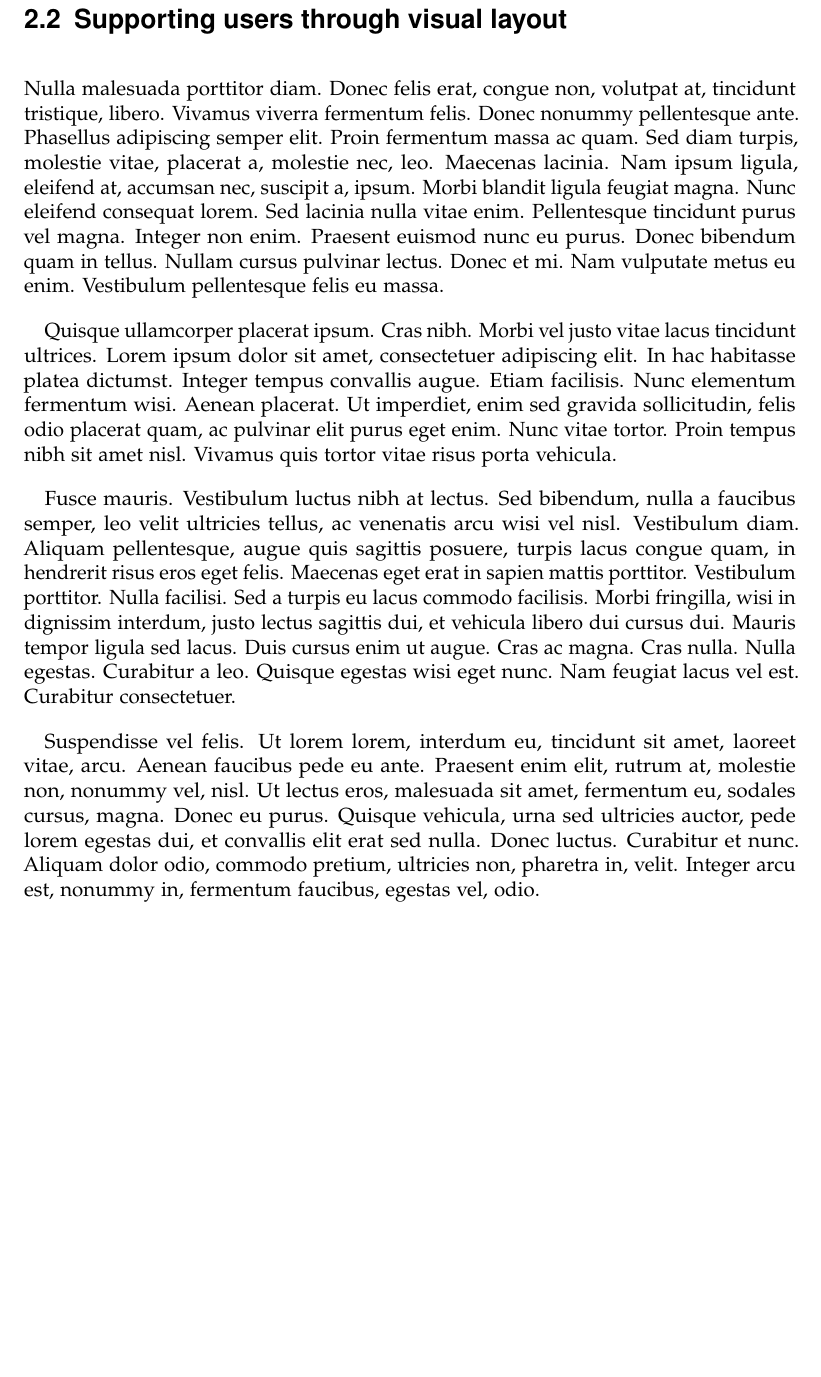
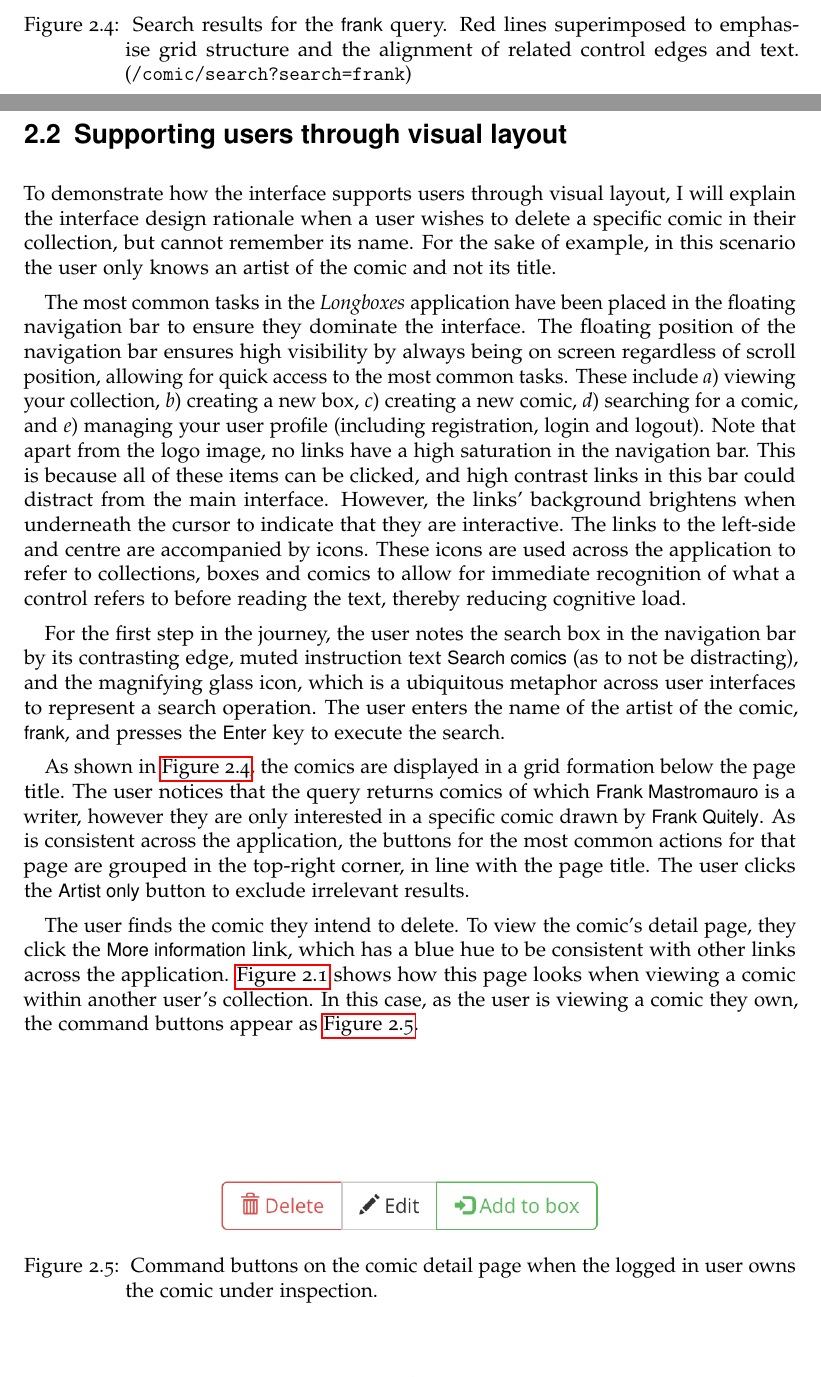
Before and after one commit to saul/cs-iapt-longboxes, a LaTeX document (designdoc/designdoc.tex): part of page 6 of 6 before the commit and two parts of pages 6 and 7 of 7 after it, the two joined at a grey line, cut at the place of the change, the shorter picture padded with empty space. Compiled offline with pdfLaTeX.

Commit message:
Further work on the design document

```diff
--- a/designdoc/designdoc.tex
+++ b/designdoc/designdoc.tex
@@ -1,5 +1,6 @@
 \documentclass[fontsize=12pt,a4paper]{scrreprt}
 
+\usepackage[utf8]{inputenc}
 \usepackage[margin=1in,heightrounded]{geometry}
 \usepackage{hyperref}
 \usepackage{graphicx}
@@ -10,13 +11,14 @@
 \usepackage[scaled=.9]{helvet} % nice san serif fonts
 \usepackage{microtype} % micro-typographical extensions
 \usepackage[british]{babel} % British hyphenation patterns, etc.
-\usepackage{enumitem}
+\usepackage{paralist}
 \usepackage{tabularx}
 \usepackage{booktabs}
+\usepackage[section]{placeins}
 
 \renewcommand*{\chapterheadstartvskip}{\vspace*{-\topskip}}
+\setlength{\parskip}{.5em}
 
-\setlength{\parskip}{1em}
 \pagestyle{headings}
 
 \author{Y0070944}
@@ -146,4 +146,12 @@ Upon submitting the form, the user is redirected to the newly created comic page
   \label{fig:NewBoxFlash}
 \end{figure}
 
+%-------------------------------------------------------------------------------
+
 \newpage
+\begin{figure}[p]
+  \centering
+  \includegraphics[width=\textwidth]{search_results.png}
+  \caption{
+    Search results for the \textsf{frank} query. Red lines superimposed to emphasise grid structure and the alignment of related control edges and text.
+    (\texttt{/comic/search?search=frank})
@@ -151,2 +165,3 @@ Upon submitting the form, the user is redirected to the newly created comic page
 % [ ] Choose a user journey supported by your interface. Describe how the visual layout supports the user in their journey.
 
+To demonstrate how the interface supports users through visual layout, I will explain the interface design rationale when a user wishes to delete a specific comic in their collection, but cannot remember its name. For the sake of example, in this scenario the user only knows an artist of the comic and not its title.
@@ -160,4 +168,34 @@ Upon submitting the form, the user is redirected to the newly created comic page
 
-\lipsum[3-6]
+% [x] Identify tasks that are most important to do most often - should dominate interface
+% [ ] Make important information prevalent
+% [x] Hue, position, contrast, typography, images and size
+%  - Structure
+%    [x] Hierarchy, alignment of edges and margins (e.g., Grid layout)
+%    [ ] Grouping - through similarity and proximity
+%    [x] Relationships - symbols and colours of controls
+
+The most common tasks in the \emph{Longboxes} application have been placed in the floating navigation bar to ensure they dominate the interface. The floating position of the navigation bar ensures high visibility by always being on screen regardless of scroll position, allowing for quick access to the most common tasks. These include
+\begin{inparaenum}[\itshape a\upshape)]
+  \item viewing your collection,
+  \item creating a new box,
+  \item creating a new comic,
+  \item searching for a comic, and
+  \item managing your user profile (including registration, login and logout)%
+\end{inparaenum}. Note that apart from the logo image, no links have a high saturation in the navigation bar. This is because all of these items can be clicked, and high contrast links in this bar could distract from the main interface. However, the links' background brightens when underneath the cursor to indicate that they are interactive. The links to the left-side and centre are accompanied by icons. These icons are used across the application to refer to collections, boxes and comics to allow for immediate recognition of what a control refers to before reading the text, thereby reducing cognitive load.
+
+For the first step in the journey, the user notes the search box in the navigation bar by its contrasting edge, muted instruction text \textsf{Search~comics} (as to not be distracting), and the magnifying glass icon, which is a ubiquitous metaphor across user interfaces to represent a search operation. The user enters the name of the artist of the comic, \textsf{frank}, and presses the \textsf{Enter} key to execute the search.
+
+As shown in \autoref{fig:SearchResultGrid}, the comics are displayed in a grid formation below the page title. The user notices that the query returns comics of which \textsf{Frank Mastromauro} is a writer, however they are only interested in a specific comic drawn by \textsf{Frank Quitely}. As is consistent across the application, the buttons for the most common actions for that page are grouped in the top-right corner, in line with the page title. The user clicks the \textsf{Artist only} button to exclude irrelevant results.
+
+The user finds the comic they intend to delete. To view the comic's detail page, they click the \textsf{More information} link, which has a blue hue to be consistent with other links across the application. \autoref{fig:OtherUsersComic} shows how this page looks when viewing a comic within another user's collection. In this case, as the user is viewing a comic they own, the command buttons appear as \autoref{fig:ComicCommandButtons}.
+
+\begin{figure}[b]
+  \centering
+  \includegraphics[width=0.5\textwidth]{comic_command_buttons.png}
+  \caption{
+    Command buttons on the comic detail page when the logged in user owns the comic under inspection.
+  }
+  \label{fig:ComicCommandButtons}
+\end{figure}
 
 \end{document}
```
Also changed, not shown: designdoc/comic_command_buttons.png (added), designdoc/my_box_view.png (added), designdoc/my_comic_view.png (added), designdoc/search_results.png (added), designdoc/designdoc.tex (27 more changed lines).
